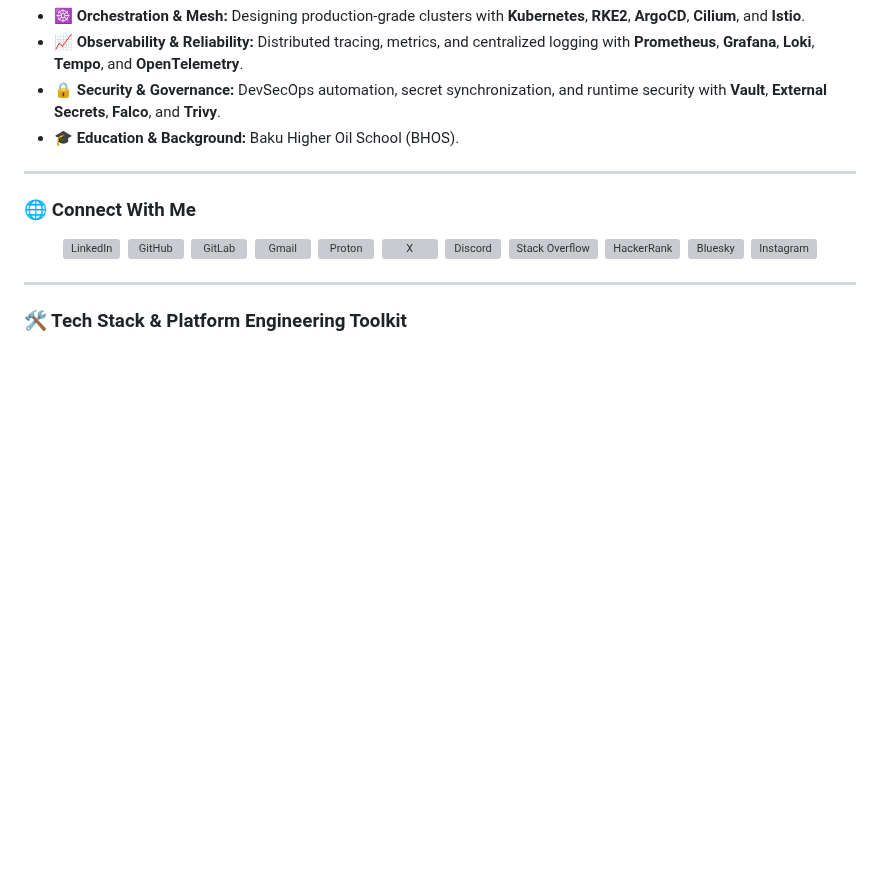
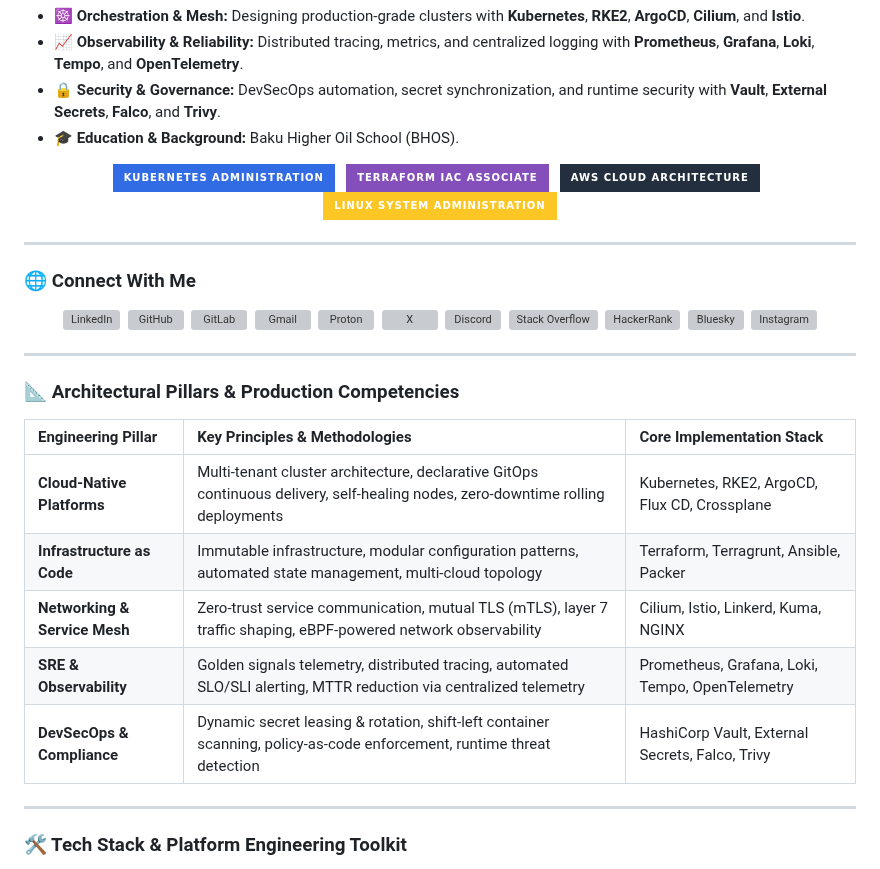
Before and after one commit to UMMAN2005/UMMAN2005, a Markdown page: README.md, the part around one of its changes. Drawn GitHub-style; badges without logos; blank space fills up the shorter version; grey boxes are pictures that could not be loaded.

Commit message:
feat(profile): enhance README with architectural pillars, domain badges, and cleaned trophies

```diff
--- a/README.md
+++ b/README.md
@@ -53,6 +53,16 @@
 - 🔒 **Security & Governance:** DevSecOps automation, secret synchronization, and runtime security with **Vault**, **External Secrets**, **Falco**, and **Trivy**.
 - 🎓 **Education & Background:** Baku Higher Oil School (BHOS).
 
+<p align="center">
+  <img src="https://img.shields.io/badge/Kubernetes_Administration-326CE5?style=for-the-badge&logo=kubernetes&logoColor=white" alt="Kubernetes Administration" />
+  &nbsp;
+  <img src="https://img.shields.io/badge/Terraform_IaC_Associate-844FBA?style=for-the-badge&logo=terraform&logoColor=white" alt="Terraform IaC" />
+  &nbsp;
+  <img src="https://img.shields.io/badge/AWS_Cloud_Architecture-232F3E?style=for-the-badge&logo=amazonwebservices&logoColor=white" alt="AWS Cloud" />
+  &nbsp;
+  <img src="https://img.shields.io/badge/Linux_System_Administration-FCC624?style=for-the-badge&logo=linux&logoColor=black" alt="Linux Administration" />
+</p>
+
 ---
 
 ### 🌐 Connect With Me
@@ -70,6 +80,18 @@
   <a href="https://bsky.app/profile/umman2005.bsky.social"><img src="https://skill-icons-go.vercel.app/api/icons?i=bluesky" alt="Bluesky" /></a>&nbsp;
   <a href="https://www.instagram.com/ummanmmmdv"><img src="https://skill-icons-go.vercel.app/api/icons?i=instagram" alt="Instagram" /></a>
 </p>
+
+---
+
+### 📐 Architectural Pillars & Production Competencies
+
+| Engineering Pillar | Key Principles & Methodologies | Core Implementation Stack |
+| :--- | :--- | :--- |
+| **Cloud-Native Platforms** | Multi-tenant cluster architecture, declarative GitOps continuous delivery, self-healing nodes, zero-downtime rolling deployments | Kubernetes, RKE2, ArgoCD, Flux CD, Crossplane |
+| **Infrastructure as Code** | Immutable infrastructure, modular configuration patterns, automated state management, multi-cloud topology | Terraform, Terragrunt, Ansible, Packer |
+| **Networking & Service Mesh** | Zero-trust service communication, mutual TLS (mTLS), layer 7 traffic shaping, eBPF-powered network observability | Cilium, Istio, Linkerd, Kuma, NGINX |
+| **SRE & Observability** | Golden signals telemetry, distributed tracing, automated SLO/SLI alerting, MTTR reduction via centralized telemetry | Prometheus, Grafana, Loki, Tempo, OpenTelemetry |
+| **DevSecOps & Compliance** | Dynamic secret leasing & rotation, shift-left container scanning, policy-as-code enforcement, runtime threat detection | HashiCorp Vault, External Secrets, Falco, Trivy |
 
 ---
 
```
Also changed, not shown: other parts of README.md (+1 -1 lines).
